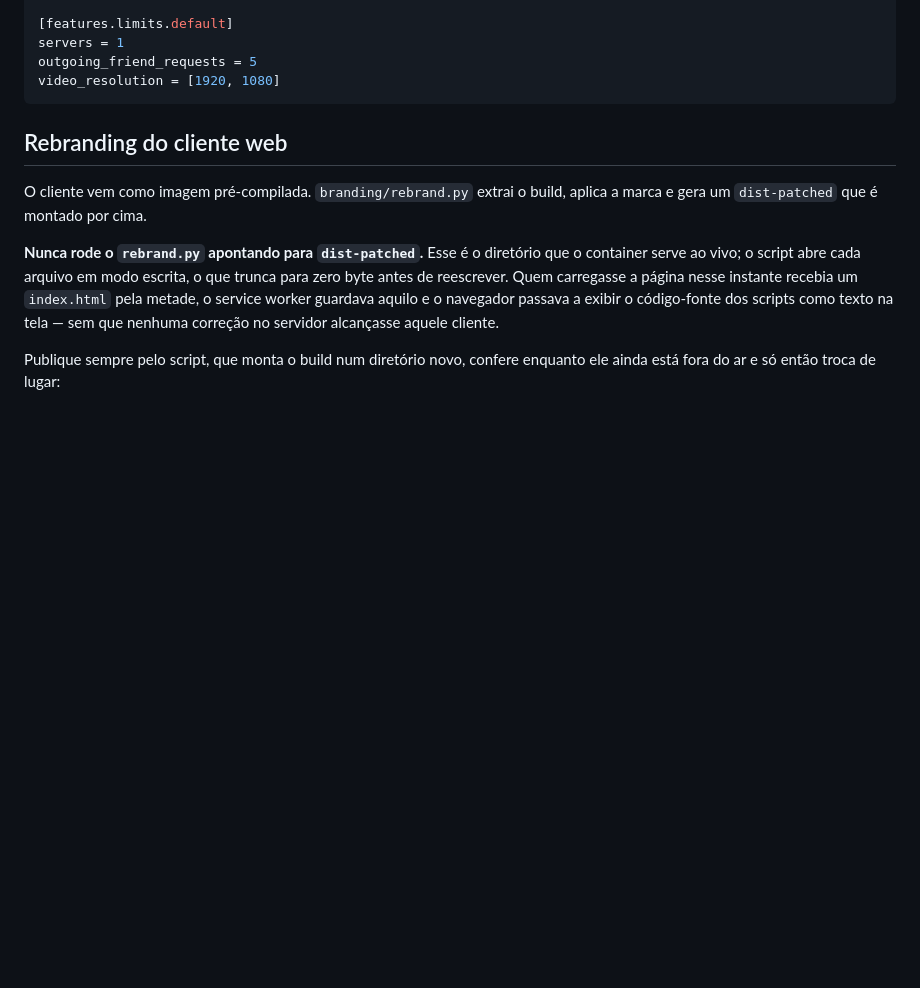
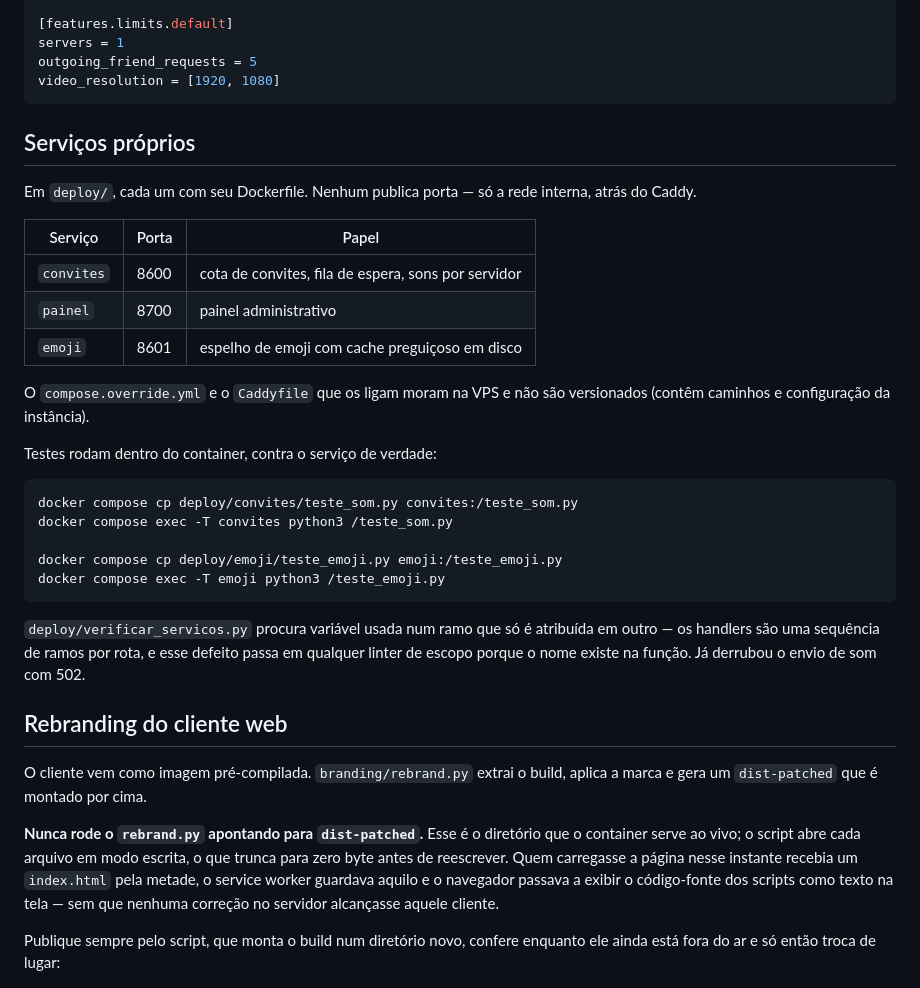
Before and after one commit to kaueramone/doispapo, a Markdown page: CLAUDE.md, the part around the change. Rendered like a GitHub page; blank space fills up the shorter version.

Commit message:
Documenta o espelho de emoji e os serviços próprios
Inclui o alerta que custou uma rodada: editar o Caddyfile não basta, é
preciso recarregar. Sem o reload a rota nova não existe e o pedido cai
no cliente web, que devolve a SPA com 200 — o que passa por "funcionou".

Co-Authored-By: Claude Opus 5 <noreply@anthropic.com>
Claude-Session: https://claude.ai/code/session_01Ejv9DsGDZTUbheAont92L3

````diff
--- a/CLAUDE.md
+++ b/CLAUDE.md
@@ -50,6 +50,35 @@ servers = 1
 outgoing_friend_requests = 5
 video_resolution = [1920, 1080]
 ```
+
+## Serviços próprios
+
+Em `deploy/`, cada um com seu Dockerfile. Nenhum publica porta — só a
+rede interna, atrás do Caddy.
+
+| Serviço | Porta | Papel |
+|---|---|---|
+| `convites` | 8600 | cota de convites, fila de espera, sons por servidor |
+| `painel` | 8700 | painel administrativo |
+| `emoji` | 8601 | espelho de emoji com cache preguiçoso em disco |
+
+O `compose.override.yml` e o `Caddyfile` que os ligam moram na VPS e não
+são versionados (contêm caminhos e configuração da instância).
+
+Testes rodam dentro do container, contra o serviço de verdade:
+
+```bash
+docker compose cp deploy/convites/teste_som.py convites:/teste_som.py
+docker compose exec -T convites python3 /teste_som.py
+
+docker compose cp deploy/emoji/teste_emoji.py emoji:/teste_emoji.py
+docker compose exec -T emoji python3 /teste_emoji.py
+```
+
+`deploy/verificar_servicos.py` procura variável usada num ramo que só é
+atribuída em outro — os handlers são uma sequência de ramos por rota, e
+esse defeito passa em qualquer linter de escopo porque o nome existe na
+função. Já derrubou o envio de som com 502.
 
 ## Rebranding do cliente web
 
````
